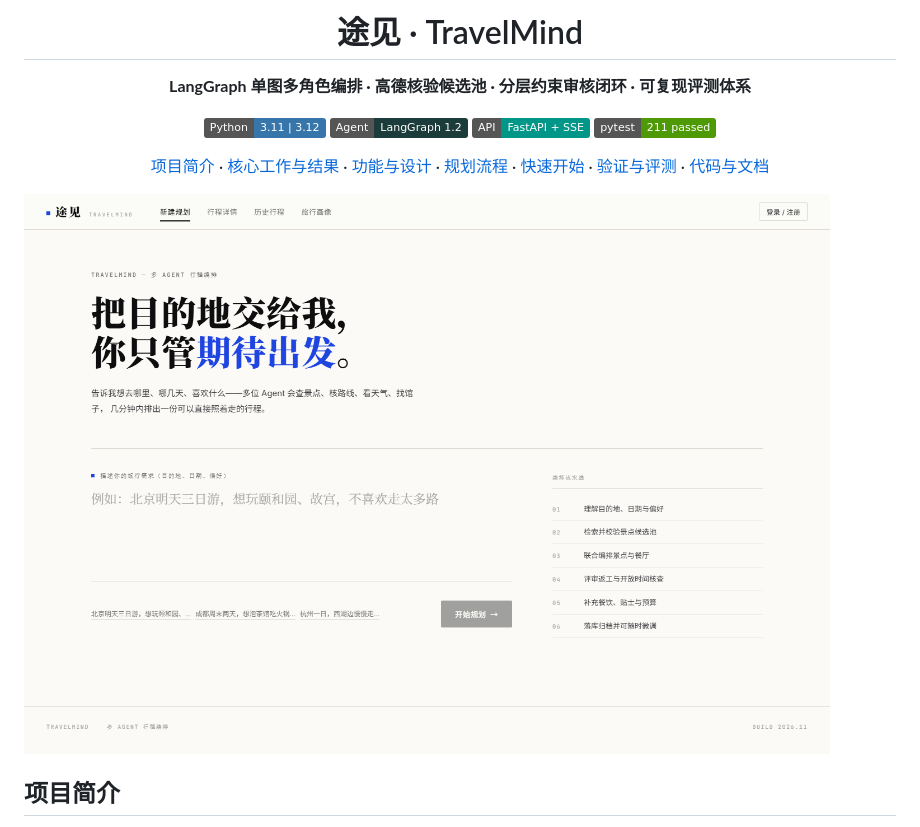
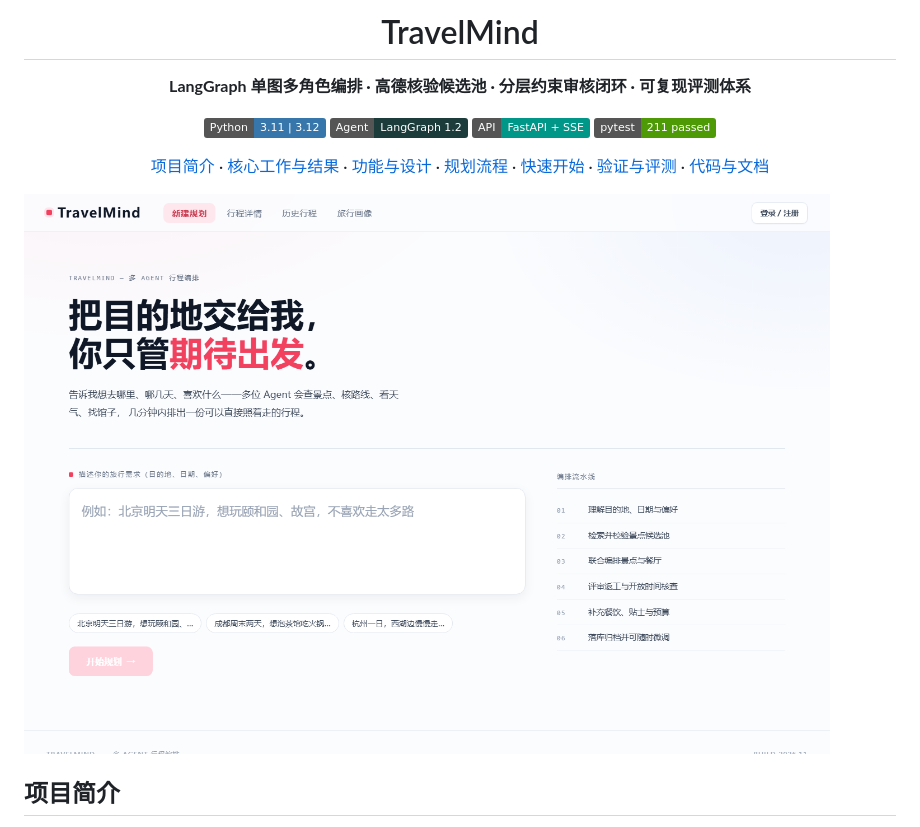
Before and after one commit to zhuo886/Travelmind, a Markdown page: README.md, the part around one of its changes. GitHub-like rendering; pictures changed too: docs/images/home.png; badges without logos.

```diff
--- a/README.md
+++ b/README.md
@@ -1,6 +1,6 @@
 <div align="center">
 
-# 途见 · TravelMind
+# TravelMind
 
 **LangGraph 单图多角色编排 · 高德核验候选池 · 分层约束审核闭环 · 可复现评测体系**
 
```
Also changed, not shown: other parts of README.md (+1 -1 lines), 5 other files.
